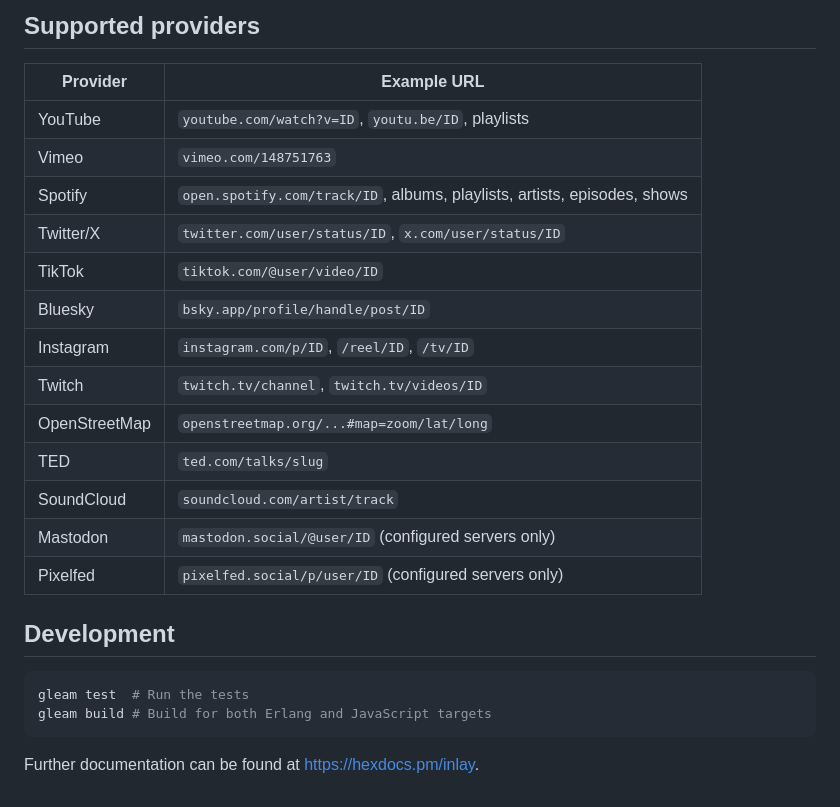
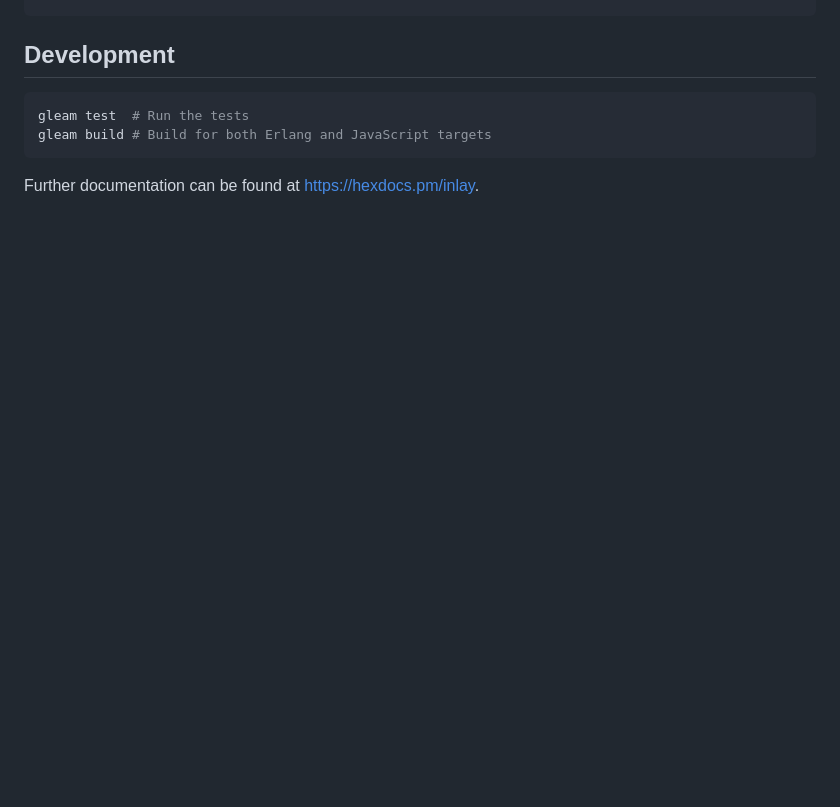
Before and after one commit to kkostov/inlay, a Markdown page: README.md, the part around one of its changes. GitHub-like rendering; blank space fills up the shorter version.

```diff
--- a/README.md
+++ b/README.md
@@ -225,20 +162,3 @@ let config =
-## Supported providers
-
-| Provider | Example URL |
-|----------|------------|
-| YouTube | `youtube.com/watch?v=ID`, `youtu.be/ID`, playlists |
-| Vimeo | `vimeo.com/148751763` |
-| Spotify | `open.spotify.com/track/ID`, albums, playlists, artists, episodes, shows |
-| Twitter/X | `twitter.com/user/status/ID`, `x.com/user/status/ID` |
-| TikTok | `tiktok.com/@user/video/ID` |
-| Bluesky | `bsky.app/profile/handle/post/ID` |
-| Instagram | `instagram.com/p/ID`, `/reel/ID`, `/tv/ID` |
-| Twitch | `twitch.tv/channel`, `twitch.tv/videos/ID` |
-| OpenStreetMap | `openstreetmap.org/...#map=zoom/lat/long` |
-| TED | `ted.com/talks/slug` |
-| SoundCloud | `soundcloud.com/artist/track` |
-| Mastodon | `mastodon.social/@user/ID` (configured servers only) |
-| Pixelfed | `pixelfed.social/p/user/ID` (configured servers only) |
 
 ## Development
 
```
Also changed, not shown: other parts of README.md (+35 -98 lines).
